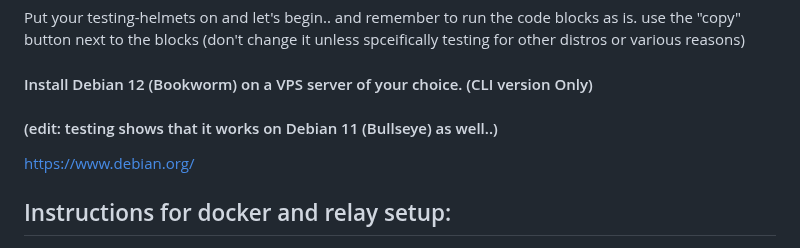
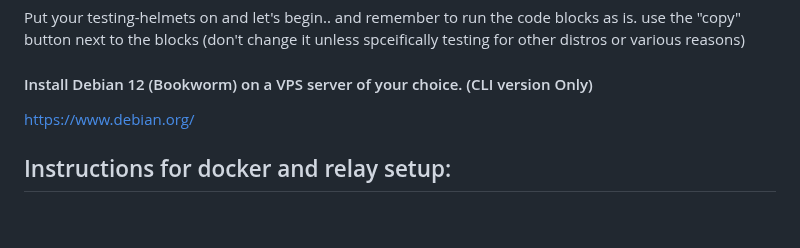
Before and after one commit to ra3k0/the-lab, a Markdown page: README.md, the part around the change. GitHub-like rendering; blank space fills up the shorter version.

Commit message:
Update README.md - removed 11, not in scope
removed 11, other distros not in scope

```diff
--- a/README.md
+++ b/README.md
@@ -5,7 +5,6 @@ This tutorial help Atornauts test and experiment with a docker container to set
 Put your testing-helmets on and let's begin.. and remember to run the code blocks as is. use the "copy" button next to the blocks (don't change it unless spceifically testing for other distros or various reasons)
 
 #### Install Debian 12 (Bookworm)  on a VPS server of your choice. (CLI version Only)
-#### (edit: testing shows that it works on Debian 11 (Bullseye) as well..)
 
 https://www.debian.org/
 
```
